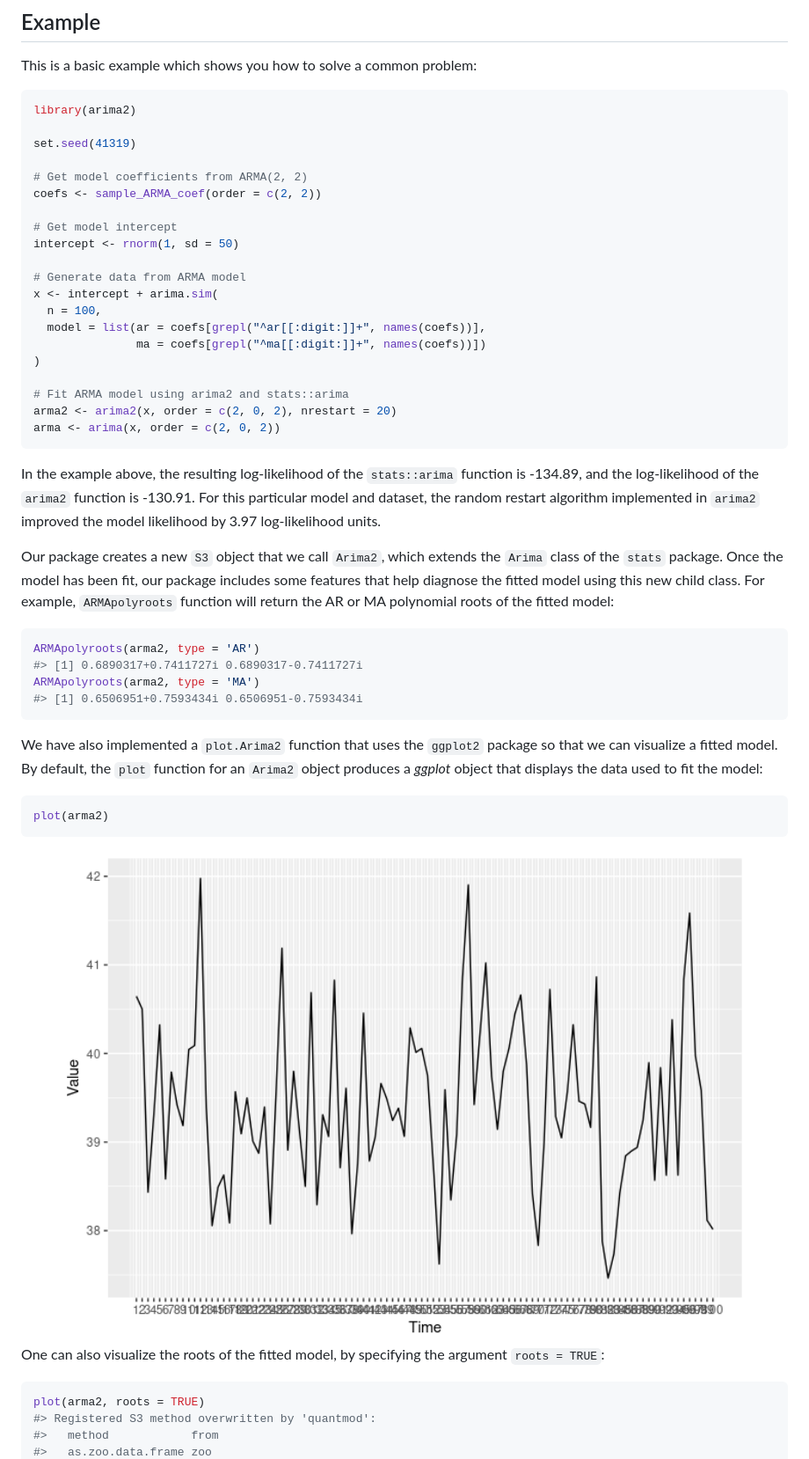
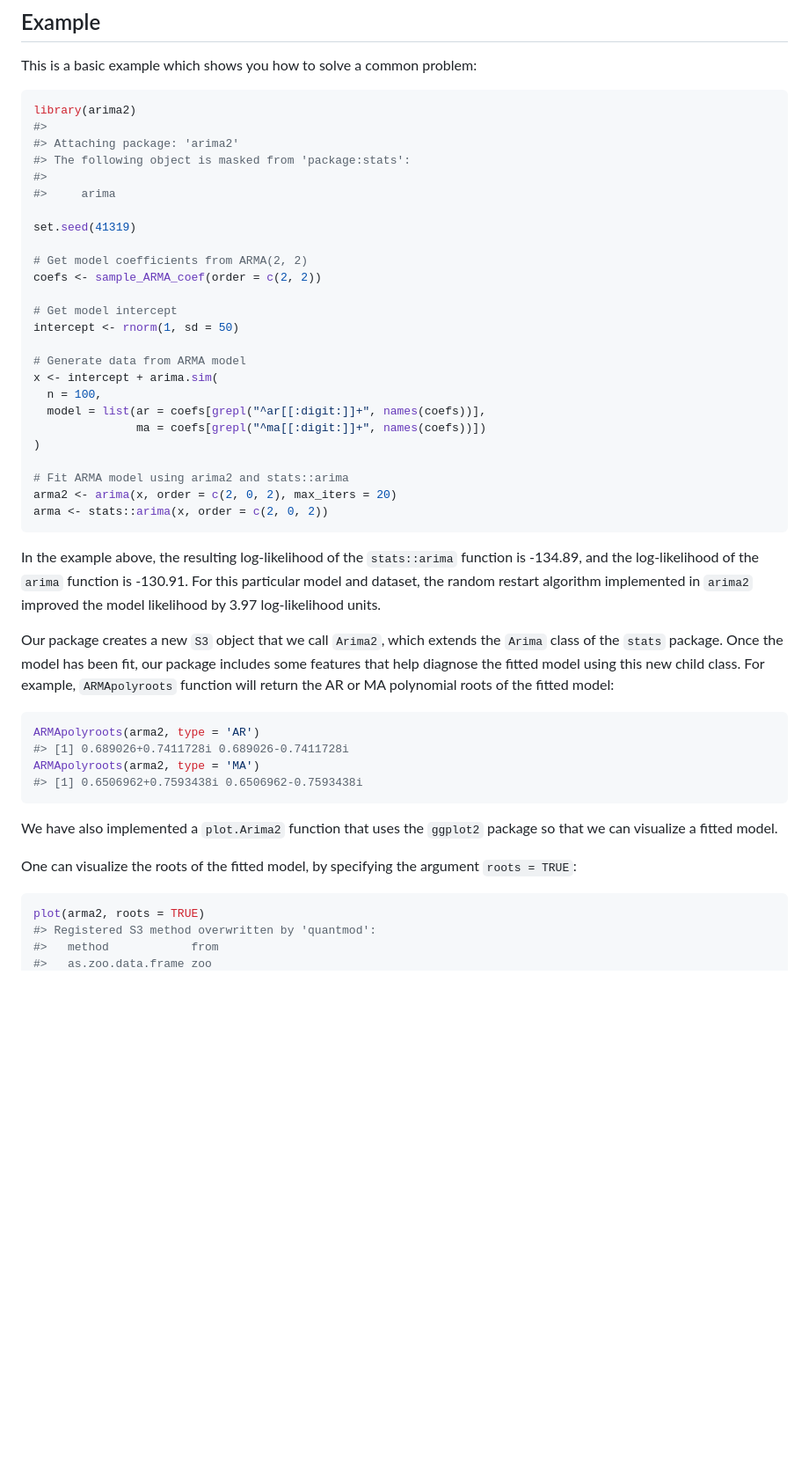
Before and after one commit to jeswheel/arima2, a Markdown page: README.md, the part around one of its changes. Shown at 88% size. Rendered like a GitHub page; pictures changed too: man/figures/README-unnamed-chunk-3-1.png; blank space fills up the shorter version.

Commit message:
Major update: removed arima2 in favor of modified arima, also removed auto.arima2, and removed forecast dependency

````diff
--- a/README.md
+++ b/README.md
@@ -38,6 +38,11 @@ This is a basic example which shows you how to solve a common problem:
 
 ``` r
 library(arima2)
+#>
+#> Attaching package: 'arima2'
+#> The following object is masked from 'package:stats':
+#>
+#>     arima
 
 set.seed(41319)
 
@@ -55,12 +60,12 @@ x <- intercept + arima.sim(
 )
 
 # Fit ARMA model using arima2 and stats::arima
-arma2 <- arima2(x, order = c(2, 0, 2), nrestart = 20)
-arma <- arima(x, order = c(2, 0, 2))
+arma2 <- arima(x, order = c(2, 0, 2), max_iters = 20)
+arma <- stats::arima(x, order = c(2, 0, 2))
 ```
 
 In the example above, the resulting log-likelihood of the `stats::arima`
-function is -134.89, and the log-likelihood of the `arima2` function is
+function is -134.89, and the log-likelihood of the `arima` function is
 -130.91. For this particular model and dataset, the random restart
 algorithm implemented in `arima2` improved the model likelihood by 3.97
 log-likelihood units.
@@ -73,23 +78,15 @@ function will return the AR or MA polynomial roots of the fitted model:
 
 ``` r
 ARMApolyroots(arma2, type = 'AR')
-#> [1] 0.6890317+0.7411727i 0.6890317-0.7411727i
+#> [1] 0.689026+0.7411728i 0.689026-0.7411728i
 ARMApolyroots(arma2, type = 'MA')
-#> [1] 0.6506951+0.7593434i 0.6506951-0.7593434i
+#> [1] 0.6506962+0.7593438i 0.6506962-0.7593438i
 ```
 
 We have also implemented a `plot.Arima2` function that uses the
-`ggplot2` package so that we can visualize a fitted model. By default,
-the `plot` function for an `Arima2` object produces a *ggplot* object
-that displays the data used to fit the model:
+`ggplot2` package so that we can visualize a fitted model.
 
-``` r
-plot(arma2)
-```
-
-<img src="man/figures/README-unnamed-chunk-3-1.png" width="100%" />
-
-One can also visualize the roots of the fitted model, by specifying the
+One can visualize the roots of the fitted model, by specifying the
 argument `roots = TRUE`:
 
 ``` r
````
Also changed, not shown: other parts of README.md (+5 -16 lines), 18 other files.
